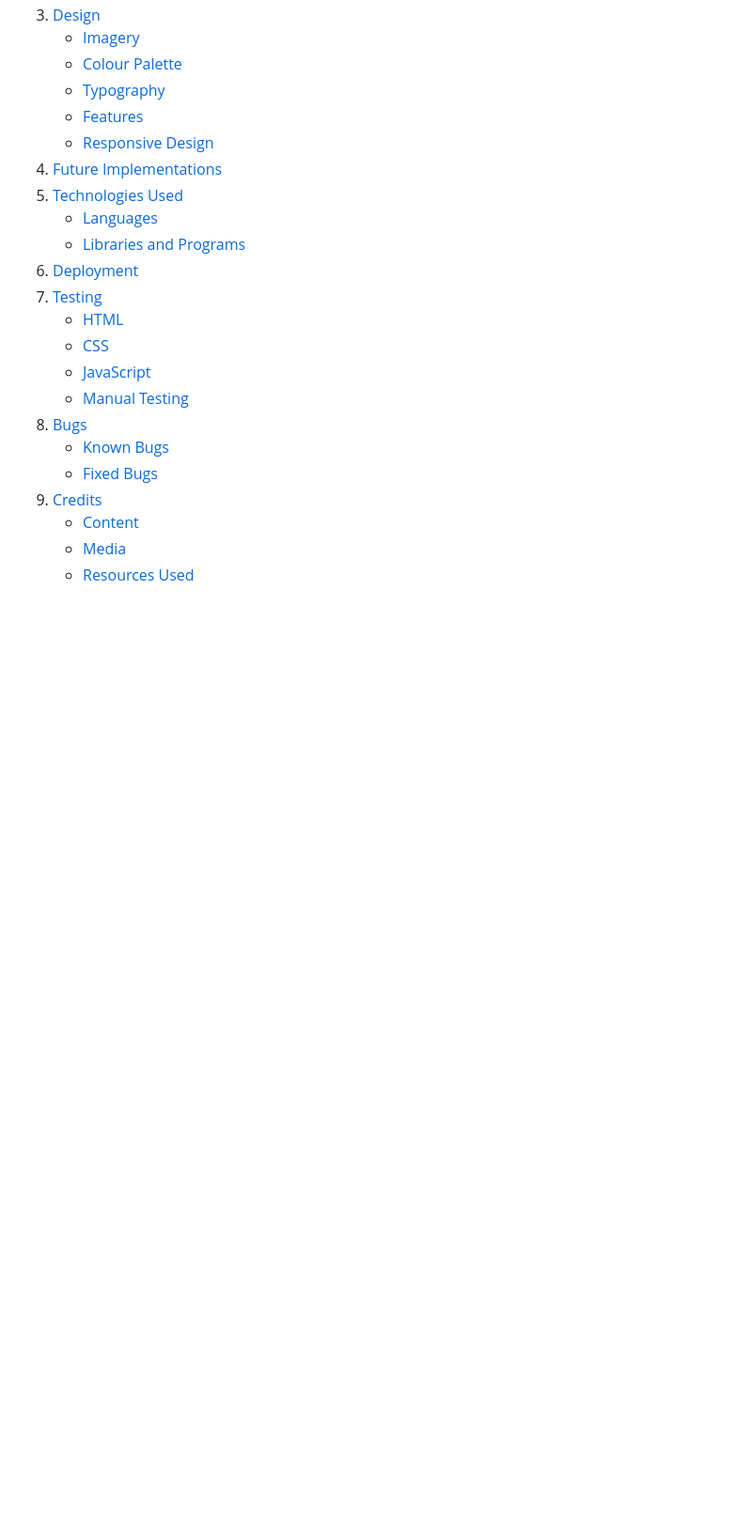
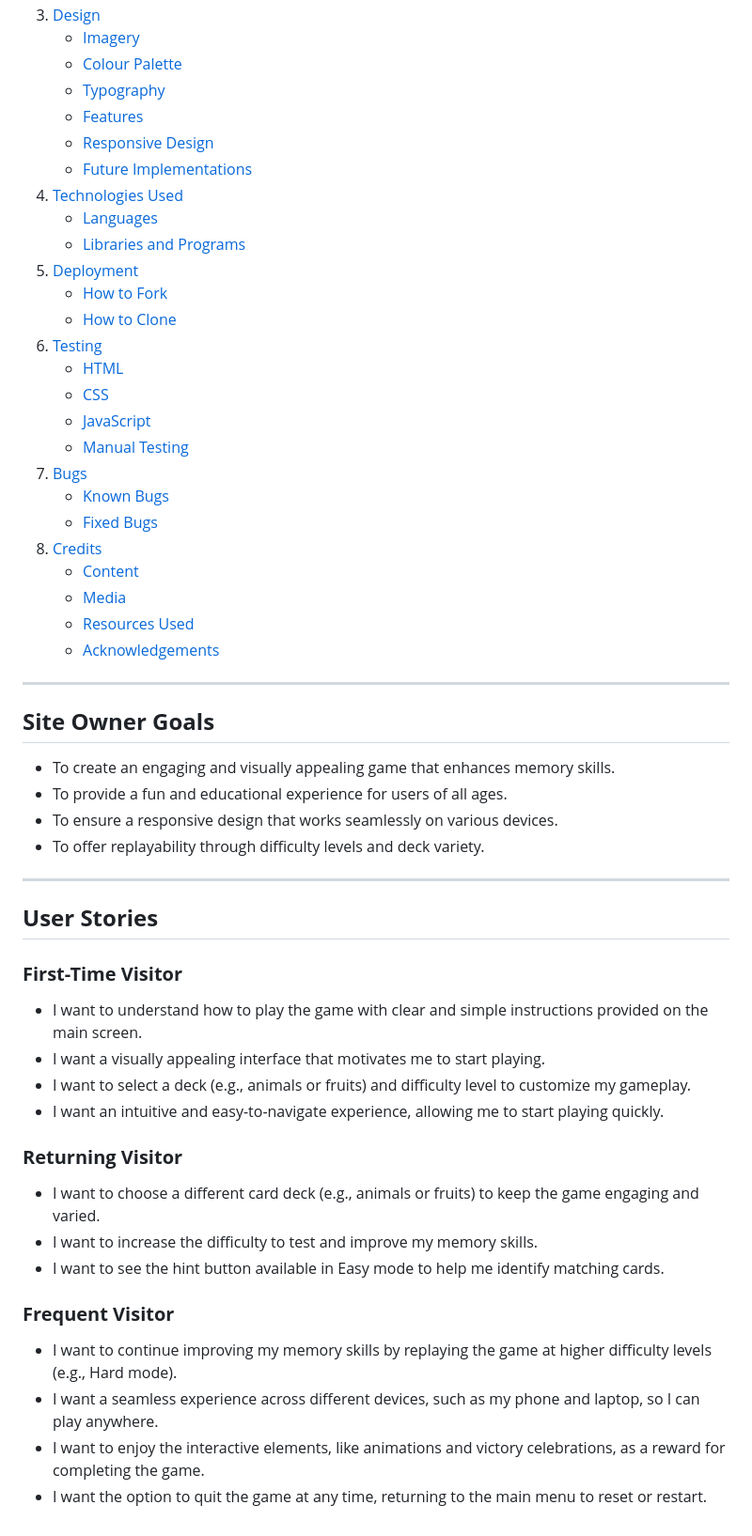
Before and after one commit to LisaReitinger/memory-card-game, a Markdown page: README.md, the part around the change. Shown: that part at 94% size. Drawn GitHub-style; blank space fills up the shorter version.

Commit message:
Add site owner goals and user stories to readme file

```diff
--- a/README.md
+++ b/README.md
@@ -25,11 +25,13 @@ View the Memory Match Challenge live site [here](https://lisareitinger.github.io
    - [Typography](#typography)
    - [Features](#features)
    - [Responsive Design](#responsive-design)
-4. [Future Implementations](#future-implementations)
+   - [Future Implementations](#future-implementations)
 5. [Technologies Used](#technologies-used)
    - [Languages](#languages)
    - [Libraries and Programs](#libraries-and-programs)
 6. [Deployment](#deployment)
+   - [How to Fork](#how-to-fork)
+   - [How to Clone](#how-to-clone)
 7. [Testing](#testing)
    - [HTML](#html)
    - [CSS](#css)
@@ -42,3 +44,34 @@ View the Memory Match Challenge live site [here](https://lisareitinger.github.io
     - [Content](#content)
     - [Media](#media)
     - [Resources Used](#resources-used)
+    - [Acknowledgements](#acknowledgements)
+
+---
+
+## **Site Owner Goals**
+
+- To create an engaging and visually appealing game that enhances memory skills.
+- To provide a fun and educational experience for users of all ages.
+- To ensure a responsive design that works seamlessly on various devices.
+- To offer replayability through difficulty levels and deck variety.
+
+---
+
+## **User Stories**
+
+### **First-Time Visitor**
+- I want to understand how to play the game with clear and simple instructions provided on the main screen.
+- I want a visually appealing interface that motivates me to start playing.
+- I want to select a deck (e.g., animals or fruits) and difficulty level to customize my gameplay.
+- I want an intuitive and easy-to-navigate experience, allowing me to start playing quickly.
+
+### **Returning Visitor**
+- I want to choose a different card deck (e.g., animals or fruits) to keep the game engaging and varied.
+- I want to increase the difficulty to test and improve my memory skills.
+- I want to see the hint button available in Easy mode to help me identify matching cards.
+
+### **Frequent Visitor**
+- I want to continue improving my memory skills by replaying the game at higher difficulty levels (e.g., Hard mode).
+- I want a seamless experience across different devices, such as my phone and laptop, so I can play anywhere.
+- I want to enjoy the interactive elements, like animations and victory celebrations, as a reward for completing the game.
+- I want the option to quit the game at any time, returning to the main menu to reset or restart.
```
Also changed, not shown: docs/readme_images/am-i-responsive.png.
